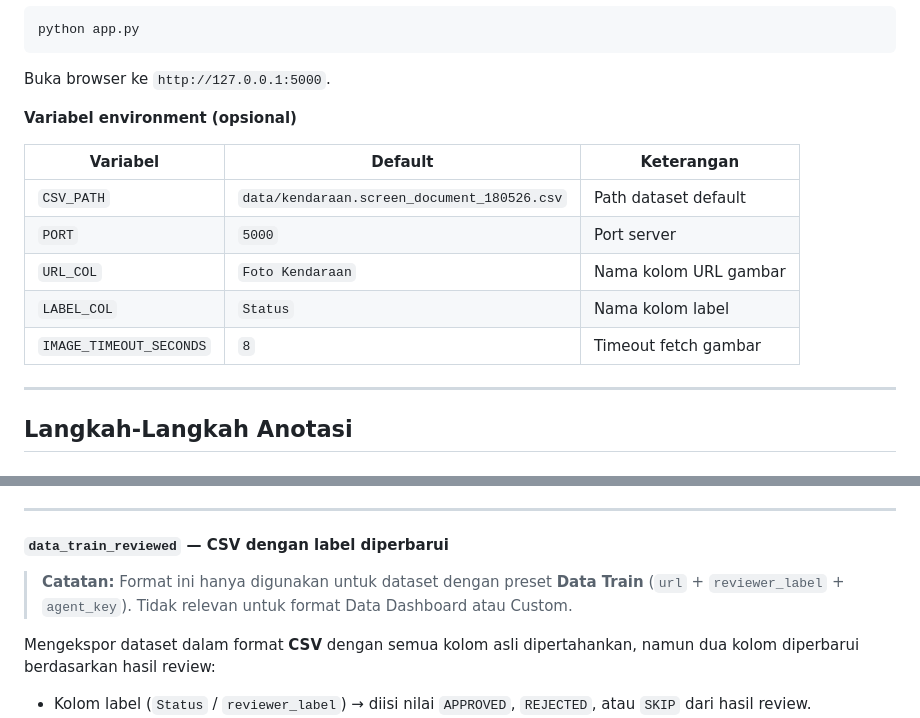
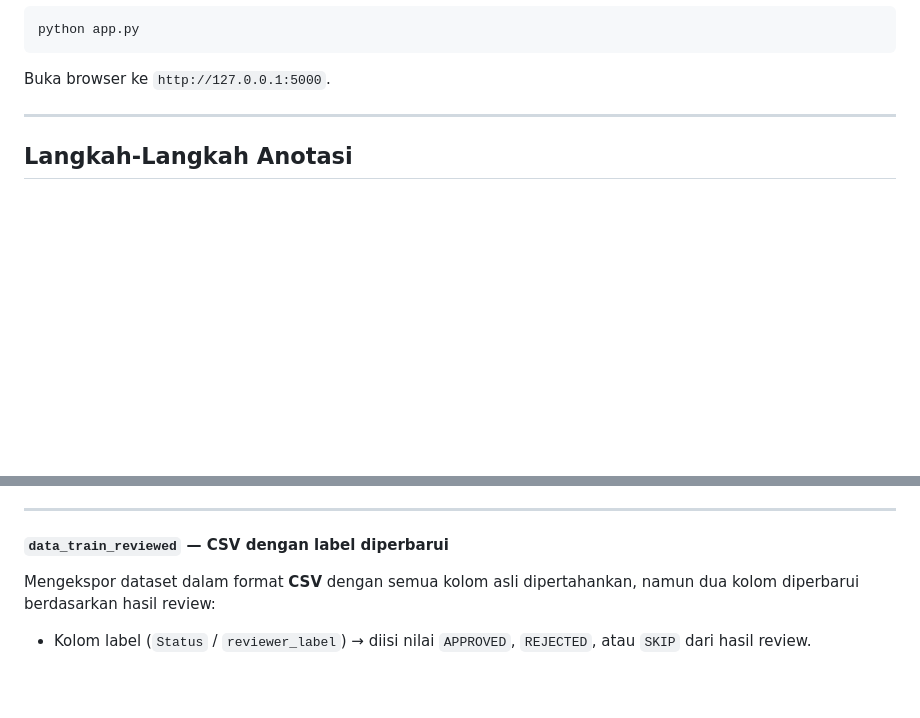
Before and after one commit to msyafach/aplikasi-kurasi-ai-agent-subtep, a Markdown page: README.md, 2 parts joined by grey strips. Drawn GitHub-style; blank space fills up the shorter version.

````diff
--- a/README.md
+++ b/README.md
@@ -32,16 +32,6 @@ python app.py
 ```
 
 Buka browser ke `http://127.0.0.1:5000`.
-
-**Variabel environment (opsional)**
-
-| Variabel | Default | Keterangan |
-|---|---|---|
-| `CSV_PATH` | `data/kendaraan.screen_document_180526.csv` | Path dataset default |
-| `PORT` | `5000` | Port server |
-| `URL_COL` | `Foto Kendaraan` | Nama kolom URL gambar |
-| `LABEL_COL` | `Status` | Nama kolom label |
-| `IMAGE_TIMEOUT_SECONDS` | `8` | Timeout fetch gambar |
 
 ---
 
@@ -220,8 +210,6 @@ Kode penolakan (`mapped_rejection_code`) dipetakan otomatis dari kategori yang d
 
 #### `data_train_reviewed` — CSV dengan label diperbarui
 
-> **Catatan:** Format ini hanya digunakan untuk dataset dengan preset **Data Train** (`url` + `reviewer_label` + `agent_key`). Tidak relevan untuk format Data Dashboard atau Custom.
-
 Mengekspor dataset dalam format **CSV** dengan semua kolom asli dipertahankan, namun dua kolom diperbarui berdasarkan hasil review:
 
 - Kolom label (`Status` / `reviewer_label`) → diisi nilai `APPROVED`, `REJECTED`, atau `SKIP` dari hasil review.
````
